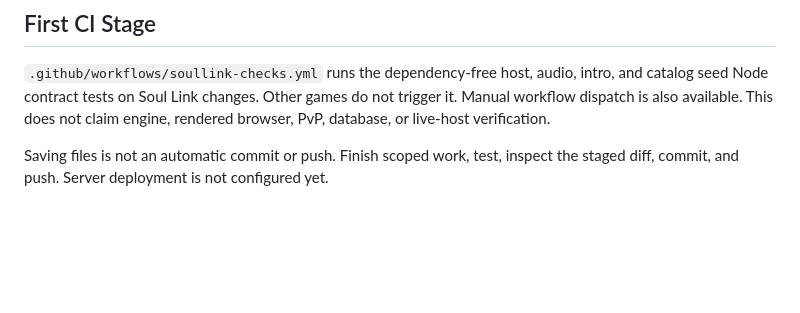
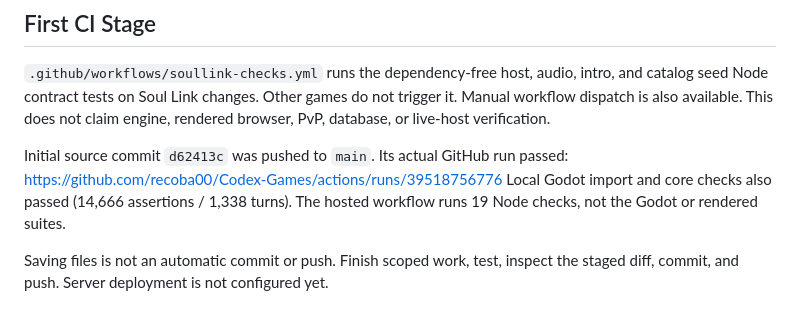
Before and after one commit to recoba00/Codex-Games, a Markdown page: soullink/docs/REPOSITORY.md, the part around the change. Rendered like a GitHub page; blank space fills up the shorter version.

```diff
--- a/soullink/docs/REPOSITORY.md
+++ b/soullink/docs/REPOSITORY.md
@@ -52,6 +52,11 @@ intro, and catalog seed Node contract tests on Soul Link changes. Other games do
 Manual workflow dispatch is also available. This does not claim engine, rendered
 browser, PvP, database, or live-host verification.
 
+Initial source commit `d62413c` was pushed to `main`. Its actual GitHub run passed:
+https://github.com/recoba00/Codex-Games/actions/runs/39518756776
+Local Godot import and core checks also passed (14,666 assertions / 1,338 turns).
+The hosted workflow runs 19 Node checks, not the Godot or rendered suites.
+
 Saving files is not an automatic commit or push. Finish scoped work, test, inspect
 the staged diff, commit, and push. Server deployment is not configured yet.
 
```
Also changed, not shown: soullink/TASKS.md (+12 -5 lines).
